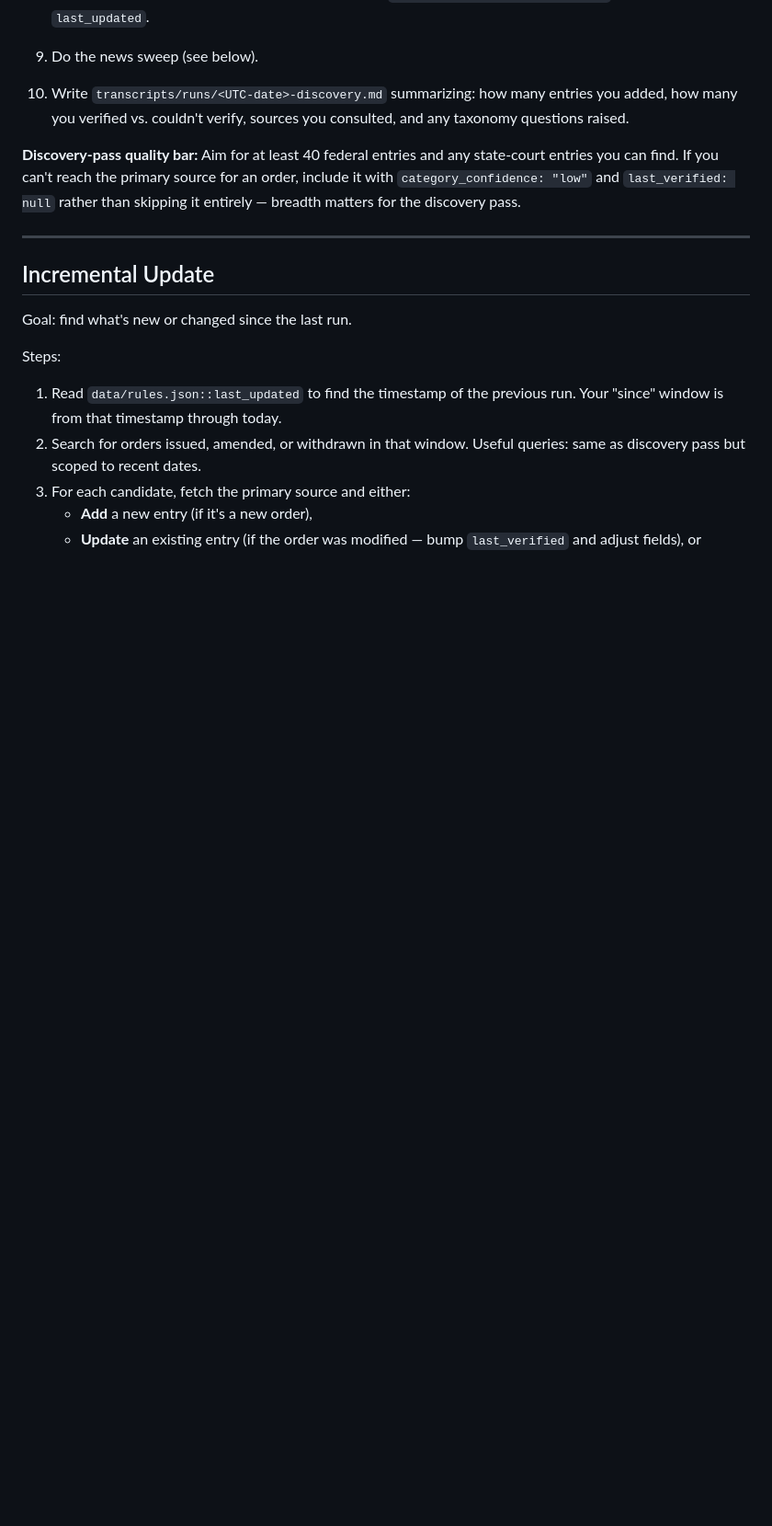
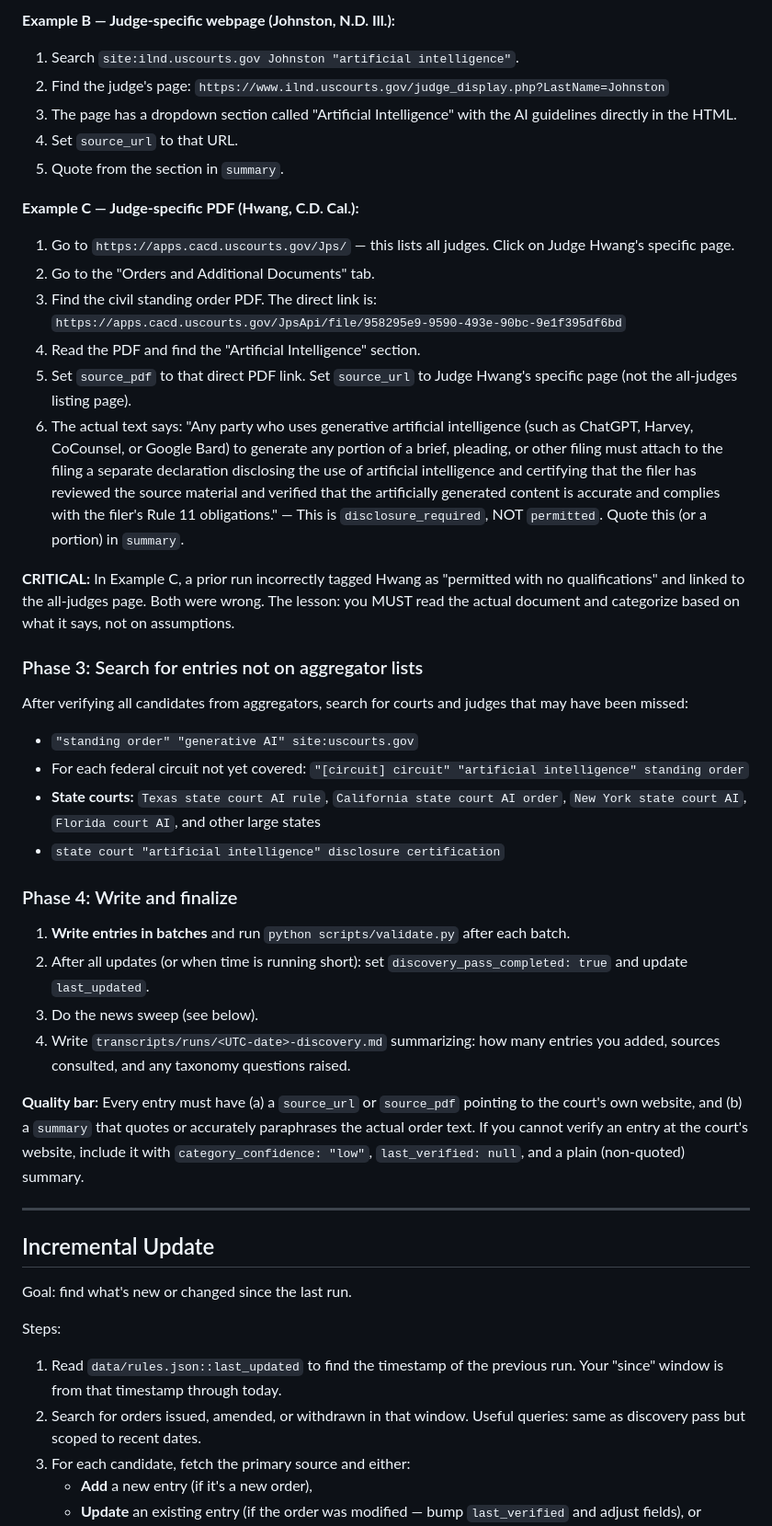
Before and after one commit to RGB-create/ai_court_rules_tracker, a Markdown page: AGENT_PROMPT.md, the part around one of its changes. Shown at 92% size. Rendered like a GitHub page; blank space fills up the shorter version.

```diff
--- a/AGENT_PROMPT.md
+++ b/AGENT_PROMPT.md
@@ -179,14 +184,65 @@ Steps:
+**Example B — Judge-specific webpage (Johnston, N.D. Ill.):**
+1. Search `site:ilnd.uscourts.gov Johnston "artificial intelligence"`.
+2. Find the judge's page:
+   `https://www.ilnd.uscourts.gov/judge_display.php?LastName=Johnston`
+3. The page has a dropdown section called "Artificial Intelligence"
+   with the AI guidelines directly in the HTML.
+4. Set `source_url` to that URL.
+5. Quote from the section in `summary`.
+
+**Example C — Judge-specific PDF (Hwang, C.D. Cal.):**
+1. Go to `https://apps.cacd.uscourts.gov/Jps/` — this lists all
+   judges. Click on Judge Hwang's specific page.
+2. Go to the "Orders and Additional Documents" tab.
+3. Find the civil standing order PDF. The direct link is:
+   `https://apps.cacd.uscourts.gov/JpsApi/file/958295e9-9590-493e-90bc-9e1f395df6bd`
+4. Read the PDF and find the "Artificial Intelligence" section.
+5. Set `source_pdf` to that direct PDF link. Set `source_url` to
+   Judge Hwang's specific page (not the all-judges listing page).
+6. The actual text says: "Any party who uses generative artificial
+   intelligence (such as ChatGPT, Harvey, CoCounsel, or Google Bard)
+   to generate any portion of a brief, pleading, or other filing must
+   attach to the filing a separate declaration disclosing the use of
+   artificial intelligence and certifying that the filer has reviewed
+   the source material and verified that the artificially generated
+   content is accurate and complies with the filer's Rule 11
+   obligations." — This is `disclosure_required`, NOT `permitted`.
+   Quote this (or a portion) in `summary`.
+
+**CRITICAL:** In Example C, a prior run incorrectly tagged Hwang as
+"permitted with no qualifications" and linked to the all-judges page.
+Both were wrong. The lesson: you MUST read the actual document and
+categorize based on what it says, not on assumptions.
+
+### Phase 3: Search for entries not on aggregator lists
+
+After verifying all candidates from aggregators, search for courts and
+judges that may have been missed:
+- `"standing order" "generative AI" site:uscourts.gov`
+- For each federal circuit not yet covered: `"[circuit] circuit"
+  "artificial intelligence" standing order`
+- **State courts:** `Texas state court AI rule`, `California state
+  court AI order`, `New York state court AI`, `Florida court AI`,
+  and other large states
+- `state court "artificial intelligence" disclosure certification`
+
+### Phase 4: Write and finalize
+
+1. **Write entries in batches** and run `python scripts/validate.py`
+   after each batch.
+2. After all updates (or when time is running short): set
    `discovery_pass_completed: true` and update `last_updated`.
-9. Do the news sweep (see below).
-10. Write `transcripts/runs/<UTC-date>-discovery.md` summarizing: how
-    many entries you added, how many you verified vs. couldn't verify,
-    sources you consulted, and any taxonomy questions raised.
+3. Do the news sweep (see below).
+4. Write `transcripts/runs/<UTC-date>-discovery.md` summarizing: how
+   many entries you added, sources consulted, and any taxonomy
+   questions raised.
 
-**Discovery-pass quality bar:** Aim for at least 40 federal entries and
-any state-court entries you can find. If you can't reach the primary
-source for an order, include it with `category_confidence: "low"` and
-`last_verified: null` rather than skipping it entirely — breadth matters
-for the discovery pass.
+**Quality bar:** Every entry must have (a) a `source_url` or
+`source_pdf` pointing to the court's own website, and (b) a `summary`
+that quotes or accurately paraphrases the actual order text. If you
+cannot verify an entry at the court's website, include it with
+`category_confidence: "low"`, `last_verified: null`, and a plain
+(non-quoted) summary.
 
 ---
 
```
Also changed, not shown: other parts of AGENT_PROMPT.md (+69 -98 lines).
